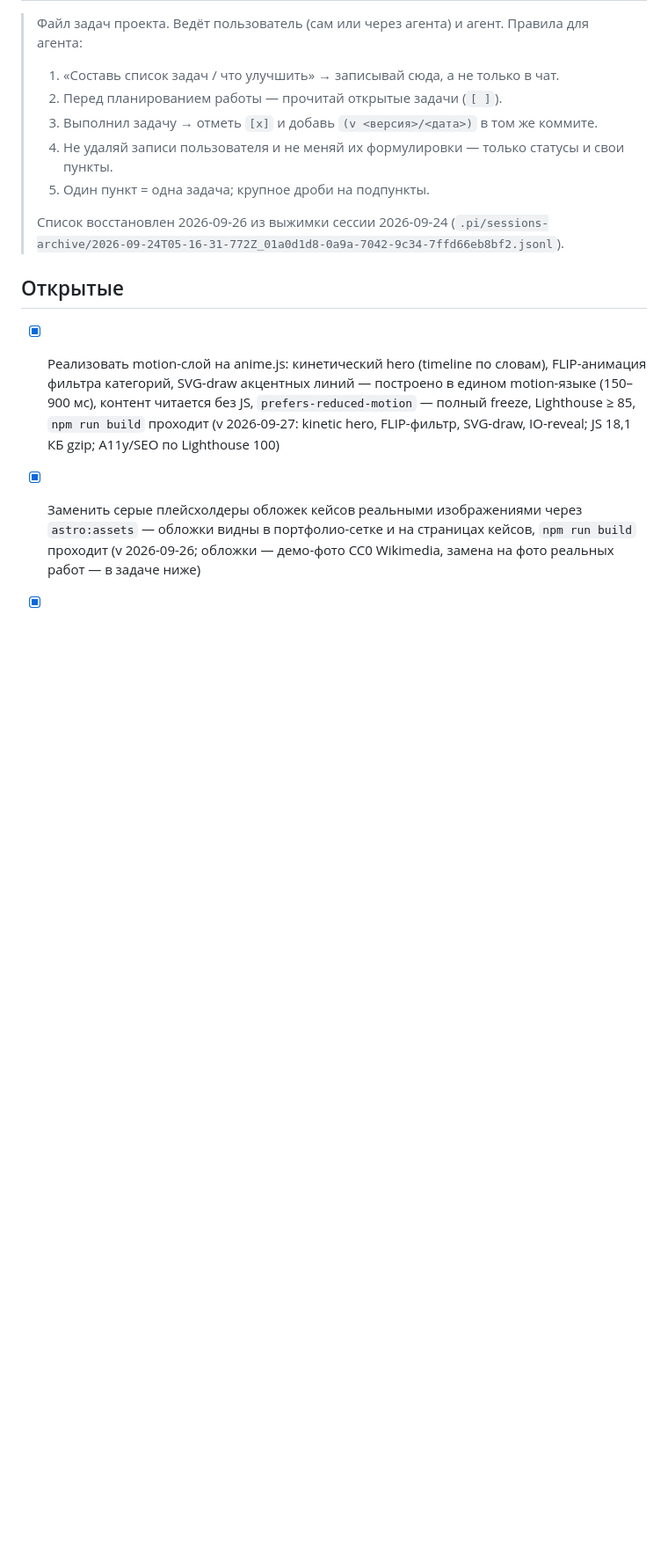
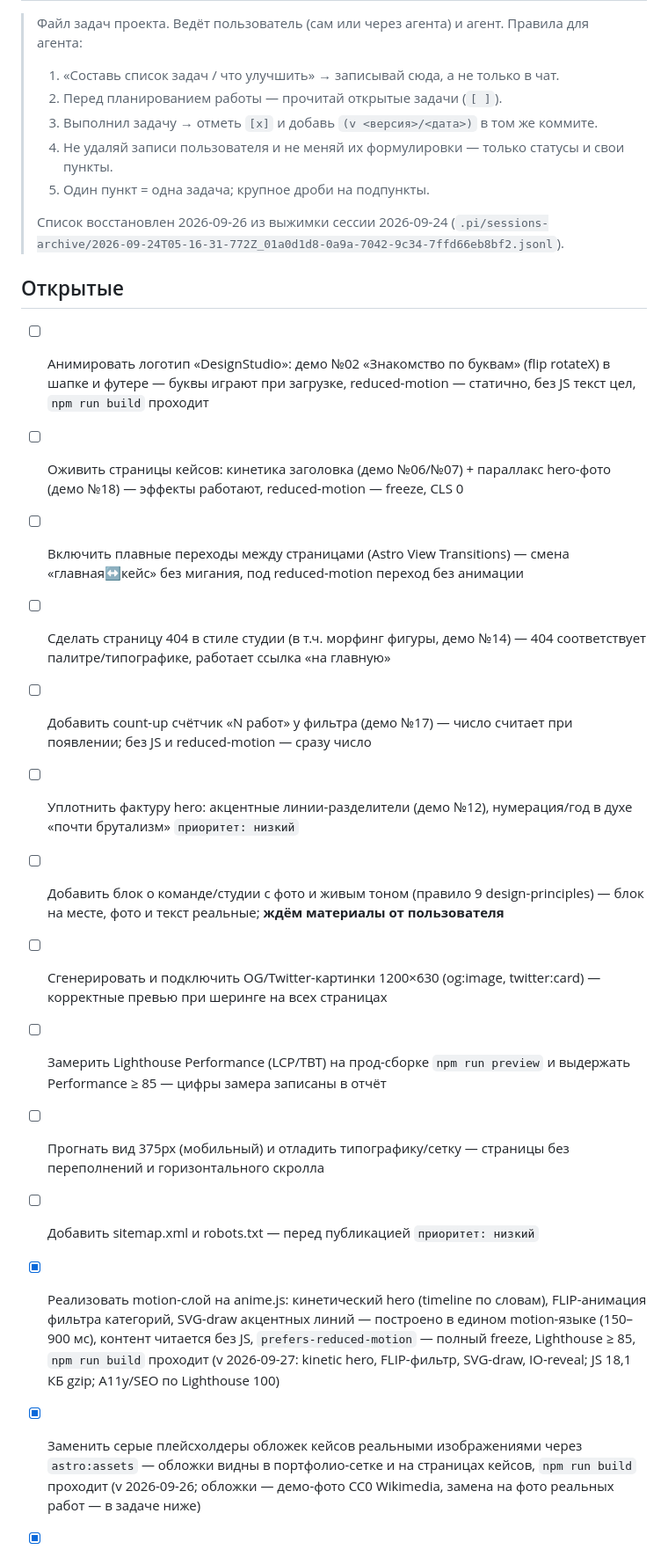
Before and after one commit to PyramidHeadShot/DesignStudio, a Markdown page: Задачи.md, the part around the change. Shown at 88% size. Rendered like a GitHub page; blank space fills up the shorter version.

Commit message:
docs(tasks): backlog motion polish, transitions, 404, og images and perf
11 new items from the review list (logo animation, case pages motion,
view transitions, 404, count-up, hero texture, team block, og cards,
lighthouse perf, 375px pass, sitemap).

Co-Authored-By: pi <noreply@pi.dev>

```diff
--- a/Задачи.md
+++ b/Задачи.md
@@ -13,6 +13,17 @@
 
 ## Открытые
 
+- [ ] Анимировать логотип «DesignStudio»: демо №02 «Знакомство по буквам» (flip rotateX) в шапке и футере — буквы играют при загрузке, reduced-motion — статично, без JS текст цел, `npm run build` проходит
+- [ ] Оживить страницы кейсов: кинетика заголовка (демо №06/№07) + параллакс hero-фото (демо №18) — эффекты работают, reduced-motion — freeze, CLS 0
+- [ ] Включить плавные переходы между страницами (Astro View Transitions) — смена «главная↔кейс» без мигания, под reduced-motion переход без анимации
+- [ ] Сделать страницу 404 в стиле студии (в т.ч. морфинг фигуры, демо №14) — 404 соответствует палитре/типографике, работает ссылка «на главную»
+- [ ] Добавить count-up счётчик «N работ» у фильтра (демо №17) — число считает при появлении; без JS и reduced-motion — сразу число
+- [ ] Уплотнить фактуру hero: акцентные линии-разделители (демо №12), нумерация/год в духе «почти брутализм» `приоритет: низкий`
+- [ ] Добавить блок о команде/студии с фото и живым тоном (правило 9 design-principles) — блок на месте, фото и текст реальные; **ждём материалы от пользователя**
+- [ ] Сгенерировать и подключить OG/Twitter-картинки 1200×630 (og:image, twitter:card) — корректные превью при шеринге на всех страницах
+- [ ] Замерить Lighthouse Performance (LCP/TBT) на прод-сборке `npm run preview` и выдержать Performance ≥ 85 — цифры замера записаны в отчёт
+- [ ] Прогнать вид 375px (мобильный) и отладить типографику/сетку — страницы без переполнений и горизонтального скролла
+- [ ] Добавить sitemap.xml и robots.txt — перед публикацией `приоритет: низкий`
 - [x] Реализовать motion-слой на anime.js: кинетический hero (timeline по словам), FLIP-анимация фильтра категорий, SVG-draw акцентных линий — построено в едином motion-языке (150–900 мс), контент читается без JS, `prefers-reduced-motion` — полный freeze, Lighthouse ≥ 85, `npm run build` проходит (v 2026-09-27: kinetic hero, FLIP-фильтр, SVG-draw, IO-reveal; JS 18,1 КБ gzip; A11y/SEO по Lighthouse 100)
 - [x] Заменить серые плейсхолдеры обложек кейсов реальными изображениями через `astro:assets` — обложки видны в портфолио-сетке и на страницах кейсов, `npm run build` проходит (v 2026-09-26; обложки — демо-фото CC0 Wikimedia, замена на фото реальных работ — в задаче ниже)
 - [x] Подключить self-hosted гротеск (Inter Tight / Neue Haas-подобный) вместо системного шрифта — шрифтовые файлы лежат в проекте и грузятся локально, типографика соответствует `.ai/standards/design-principles.md` (v 2026-09-26: Inter Tight variable woff2, latin+cyrillic, self-hosted в `src/assets/fonts/`, preload кириллицы)
```
